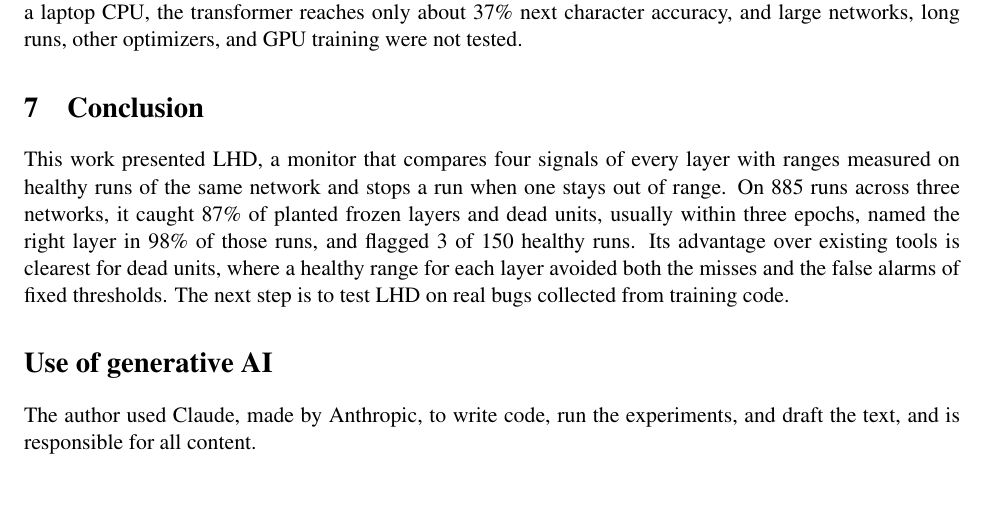
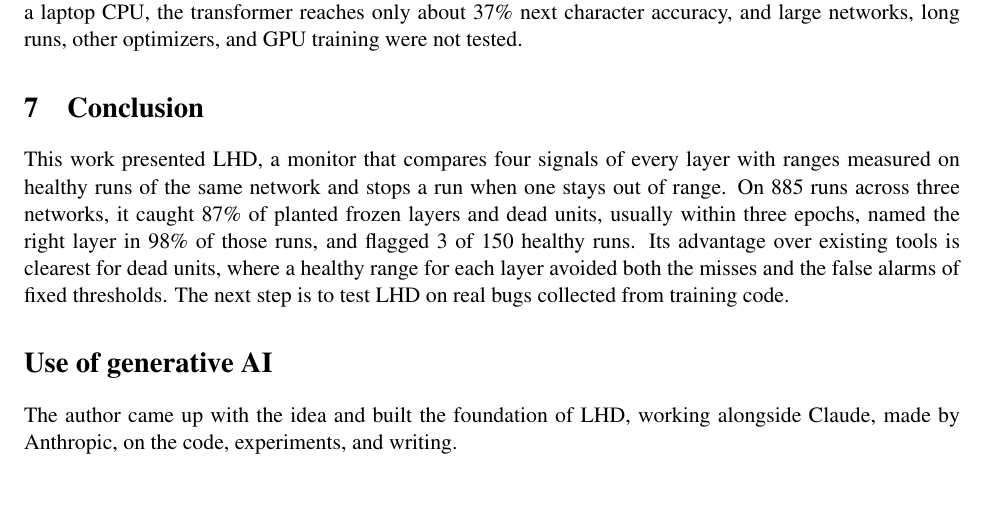
Before and after one commit to sohan-bhat/lhd, a LaTeX paper (paper/lhd.tex): part of page 12 of 13, cut so that both start at the same text. Compiled offline with pdfLaTeX.

Commit message:
Rebuild the paper with the new AI statement

```diff
--- a/paper/lhd.tex
+++ b/paper/lhd.tex
@@ -322,7 +322,7 @@ This work presented LHD, a monitor that compares four signals of every layer wit
 
 \section*{Use of generative AI}
 
-The author used Claude, made by Anthropic, to write code, run the experiments, and draft the text, and is responsible for all content.
+The author came up with the idea and built the foundation of LHD, working alongside Claude, made by Anthropic, on the code, experiments, and writing.
 
 \section*{Code and data}
 
```
Also changed, not shown: paper/lhd.pdf.
